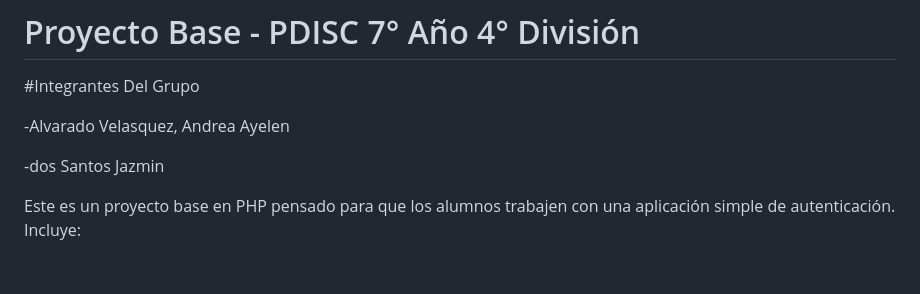
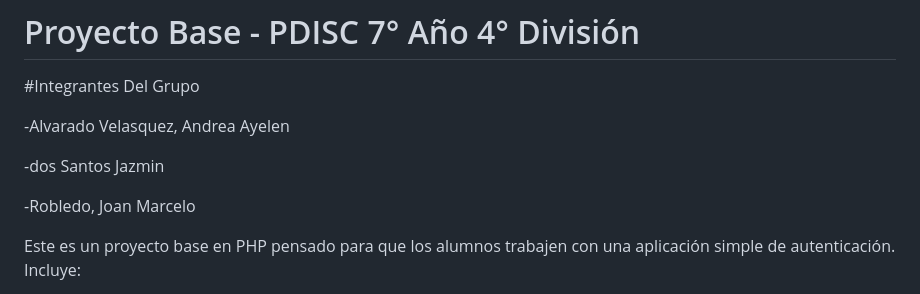
Before and after one commit to andreavs1/Ardunova, a Markdown page: README.md, the part around the change. GitHub-like rendering; blank space fills up the shorter version.

```diff
--- a/README.md
+++ b/README.md
@@ -5,6 +5,8 @@
    -Alvarado Velasquez, Andrea Ayelen
 
    -dos Santos Jazmin
+
+   -Robledo, Joan Marcelo
 
 Este es un proyecto base en PHP pensado para que los alumnos trabajen con una aplicación simple de autenticación. Incluye:
 
```
